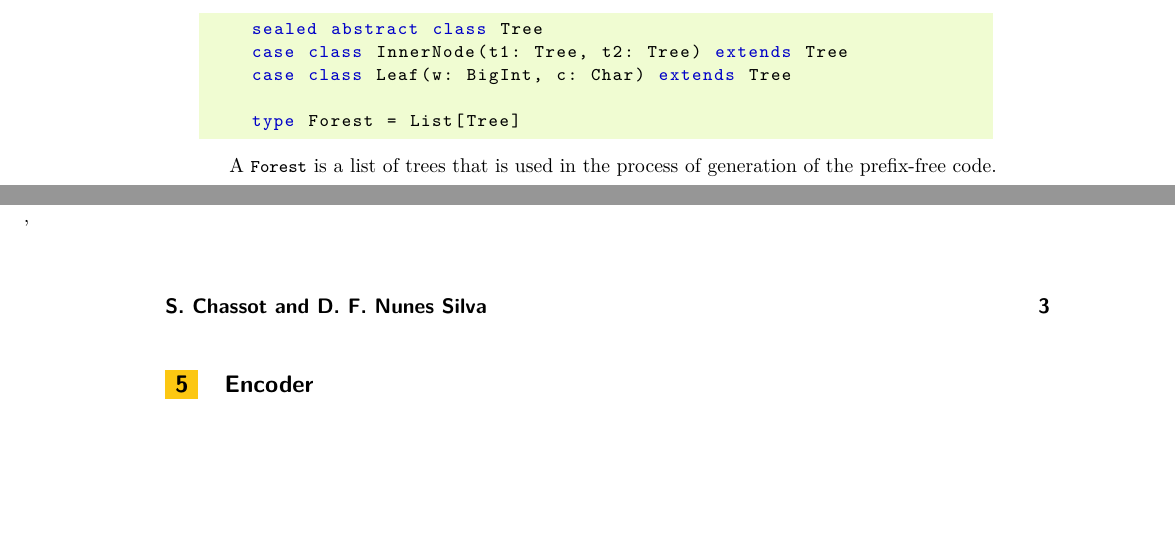
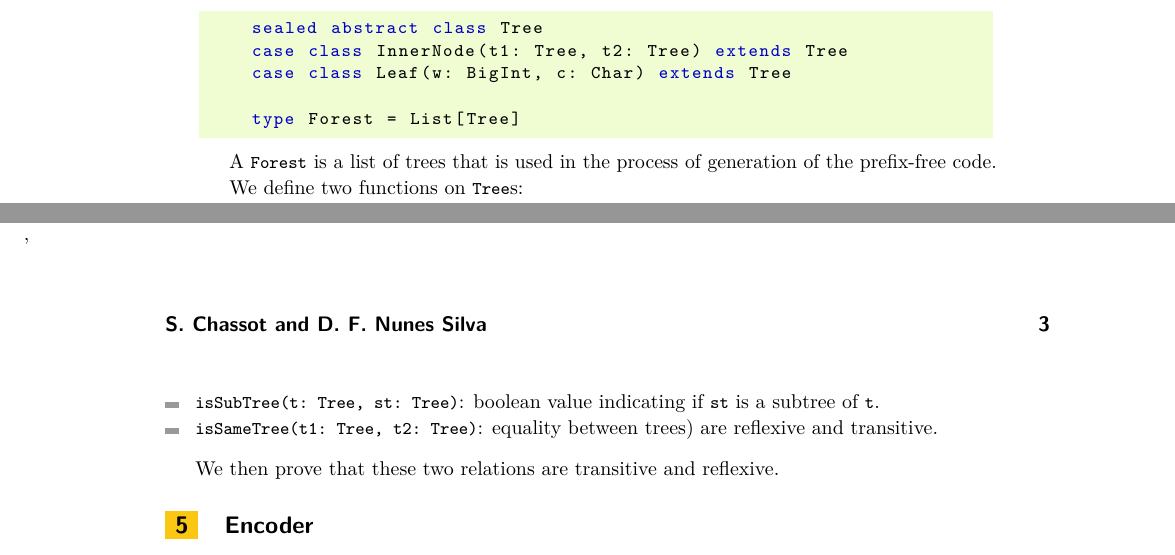
Before and after one commit to samuelchassot/FormalVerification-PrefixFreeCodes, a LaTeX paper (report/main.tex): two parts of pages 2 and 3 of 3, joined at a grey line, cut so that both start at the same text, the shorter picture padded with empty space. Compiled offline with pdfLaTeX.

Commit message:
first todo about trees' properties

```diff
--- a/report/main.tex
+++ b/report/main.tex
@@ -125,7 +125,13 @@ To represent the binary trees used to represent the prefix-free codes, we define
 
 A \lstinline{Forest} is a list of trees that is used in the process of generation of the prefix-free code.
 
-%TODO one sentence to say what kind of functions and properties we needed to ensure
+We define two functions on \lstinline{Tree}s:
+\begin{itemize}
+    \item \lstinline{isSubTree(t: Tree, st: Tree)}: boolean value indicating if \lstinline{st} is a subtree of \lstinline{t}.
+    \item \lstinline{isSameTree(t1: Tree, t2: Tree)}: equality between trees) are reflexive and transitive.
+\end{itemize}
+
+We then prove that these two relations are transitive and reflexive.
 
 \section{Encoder} %TODO
 
```
Also changed, not shown: report/main.pdf.
